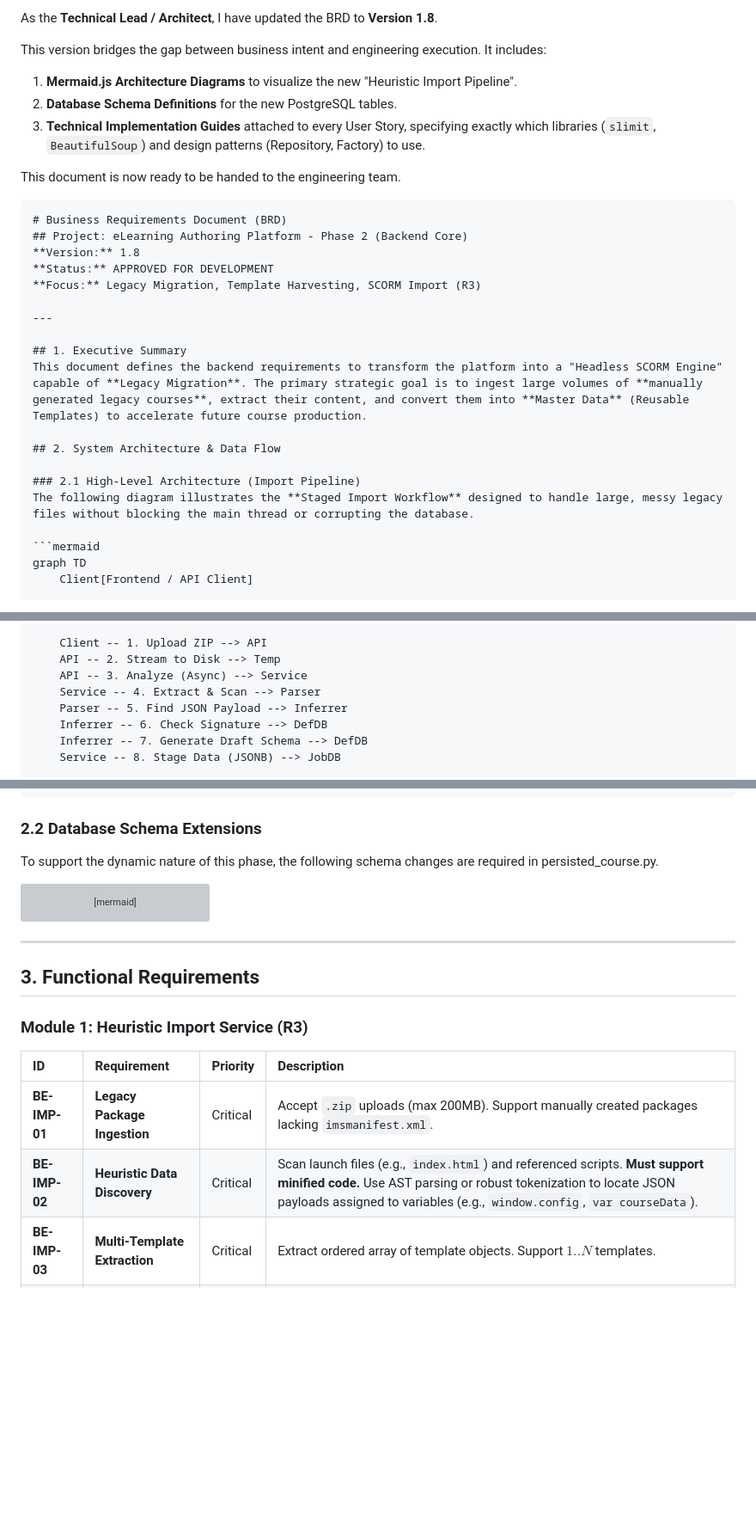
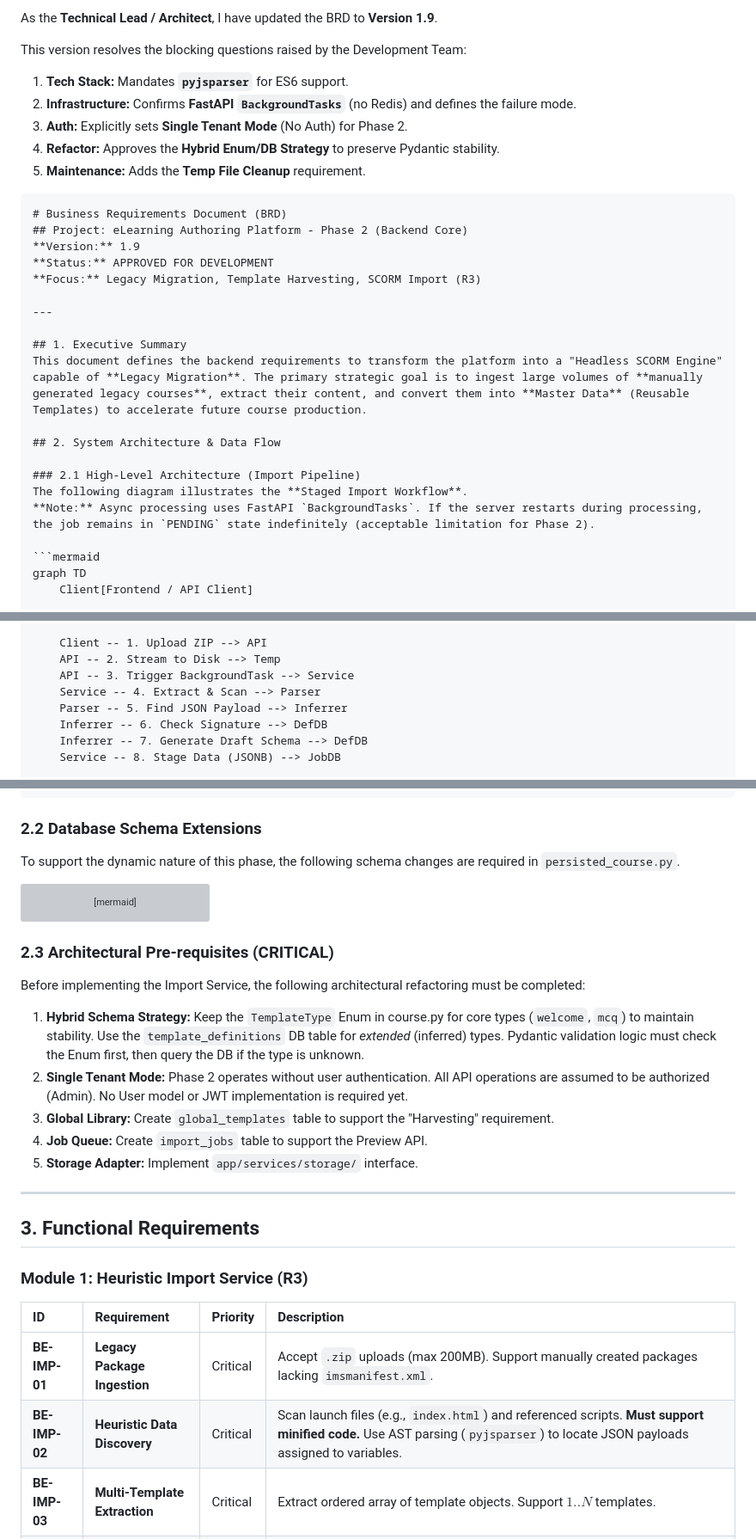
Before and after one commit to sachinggenai/e-learning-backend, a Markdown page: documents/Template-Harvesting.md, 3 parts joined by grey strips. Shown at 86% size. Rendered like a GitHub page; blank space fills up the shorter version; grey boxes are pictures that could not be loaded.

````diff
--- a/documents/Template-Harvesting.md
+++ b/documents/Template-Harvesting.md
@@ -1,16 +1,16 @@
-As the **Technical Lead / Architect**, I have updated the BRD to **Version 1.8**.
+As the **Technical Lead / Architect**, I have updated the BRD to **Version 1.9**.
 
-This version bridges the gap between business intent and engineering execution. It includes:
-1.  **Mermaid.js Architecture Diagrams** to visualize the new "Heuristic Import Pipeline".
-2.  **Database Schema Definitions** for the new PostgreSQL tables.
-3.  **Technical Implementation Guides** attached to every User Story, specifying exactly which libraries (`slimit`, `BeautifulSoup`) and design patterns (Repository, Factory) to use.
-
-This document is now ready to be handed to the engineering team.
+This version resolves the blocking questions raised by the Development Team:
+1.  **Tech Stack:** Mandates **`pyjsparser`** for ES6 support.
+2.  **Infrastructure:** Confirms **FastAPI `BackgroundTasks`** (no Redis) and defines the failure mode.
+3.  **Auth:** Explicitly sets **Single Tenant Mode** (No Auth) for Phase 2.
+4.  **Refactor:** Approves the **Hybrid Enum/DB Strategy** to preserve Pydantic stability.
+5.  **Maintenance:** Adds the **Temp File Cleanup** requirement.
 
 ```markdown
 # Business Requirements Document (BRD)
 ## Project: eLearning Authoring Platform - Phase 2 (Backend Core)
-**Version:** 1.8
+**Version:** 1.9
 **Status:** APPROVED FOR DEVELOPMENT
 **Focus:** Legacy Migration, Template Harvesting, SCORM Import (R3)
 
@@ -22,7 +22,8 @@ This document defines the backend requirements to transform the platform into a
 ## 2. System Architecture & Data Flow
 
 ### 2.1 High-Level Architecture (Import Pipeline)
-The following diagram illustrates the **Staged Import Workflow** designed to handle large, messy legacy files without blocking the main thread or corrupting the database.
+The following diagram illustrates the **Staged Import Workflow**.
+**Note:** Async processing uses FastAPI `BackgroundTasks`. If the server restarts during processing, the job remains in `PENDING` state indefinitely (acceptable limitation for Phase 2).
 
 ```mermaid
 graph TD
@@ -49,7 +50,7 @@ graph TD
 
     Client -- 1. Upload ZIP --> API
     API -- 2. Stream to Disk --> Temp
-    API -- 3. Analyze (Async) --> Service
+    API -- 3. Trigger BackgroundTask --> Service
     Service -- 4. Extract & Scan --> Parser
     Parser -- 5. Find JSON Payload --> Inferrer
     Inferrer -- 6. Check Signature --> DefDB
@@ -67,7 +68,7 @@ graph TD
 ```
 
 ### 2.2 Database Schema Extensions
-To support the dynamic nature of this phase, the following schema changes are required in persisted_course.py.
+To support the dynamic nature of this phase, the following schema changes are required in `persisted_course.py`.
 
 ```mermaid
 erDiagram
@@ -100,6 +101,14 @@ erDiagram
     template_definitions ||--|{ global_templates : defines
 ```
 
+### 2.3 Architectural Pre-requisites (CRITICAL)
+Before implementing the Import Service, the following architectural refactoring must be completed:
+1.  **Hybrid Schema Strategy:** Keep the `TemplateType` Enum in course.py for core types (`welcome`, `mcq`) to maintain stability. Use the `template_definitions` DB table for *extended* (inferred) types. Pydantic validation logic must check the Enum first, then query the DB if the type is unknown.
+2.  **Single Tenant Mode:** Phase 2 operates without user authentication. All API operations are assumed to be authorized (Admin). No User model or JWT implementation is required yet.
+3.  **Global Library:** Create `global_templates` table to support the "Harvesting" requirement.
+4.  **Job Queue:** Create `import_jobs` table to support the Preview API.
+5.  **Storage Adapter:** Implement `app/services/storage/` interface.
+
 ---
 
 ## 3. Functional Requirements
@@ -109,7 +118,7 @@ erDiagram
 | ID | Requirement | Priority | Description |
 | :--- | :--- | :--- | :--- |
 | **BE-IMP-01** | **Legacy Package Ingestion** | Critical | Accept `.zip` uploads (max 200MB). Support manually created packages lacking `imsmanifest.xml`. |
-| **BE-IMP-02** | **Heuristic Data Discovery** | Critical | Scan launch files (e.g., `index.html`) and referenced scripts. **Must support minified code.** Use AST parsing or robust tokenization to locate JSON payloads assigned to variables (e.g., `window.config`, `var courseData`). |
+| **BE-IMP-02** | **Heuristic Data Discovery** | Critical | Scan launch files (e.g., `index.html`) and referenced scripts. **Must support minified code.** Use AST parsing (`pyjsparser`) to locate JSON payloads assigned to variables. |
 | **BE-IMP-03** | **Multi-Template Extraction** | Critical | Extract ordered array of template objects. Support $1..N$ templates. |
 | **BE-IMP-04** | **Smart Matching & Inference** | Critical | 1. Match against known types.<br>2. If unknown, **Infer Schema** and create a **DRAFT** Template Definition.<br>3. **De-duplicate:** If inferred signature matches an existing definition, use the existing one. |
 | **BE-IMP-05** | **Strict Asset Scavenging** | High | Recursively scan ZIP for assets. Normalize relative paths (`../../img/logo.png`) to absolute API URLs. **Strict Collision Rule:** If duplicate filenames exist (e.g., two `bg.png` files in different folders), fail the match for that specific asset rather than guessing. |
````
Also changed, not shown: other parts of documents/Template-Harvesting.md (+4 -3 lines).
